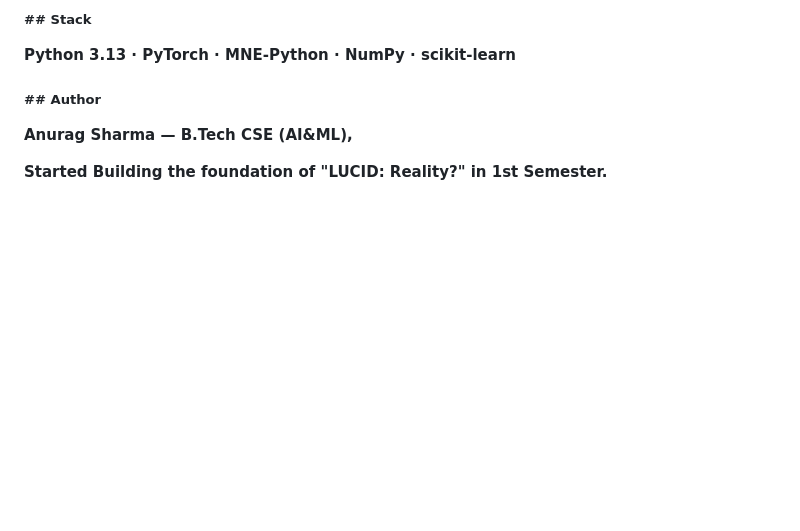
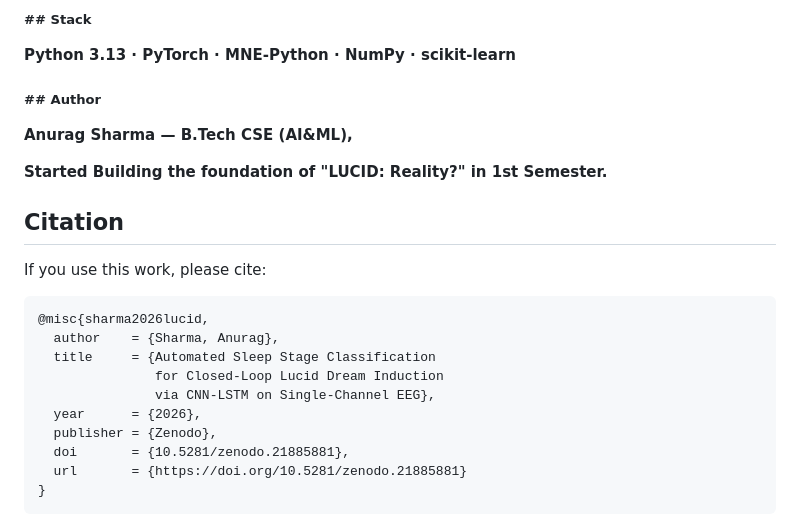
Before and after one commit to anu-rag-007/PROJECT-07, a Markdown page: README.md, the part around one of its changes. GitHub-like rendering; blank space fills up the shorter version.

Commit message:
docs: add Zenodo DOI badge and citation

````diff
--- a/README.md
+++ b/README.md
@@ -197,3 +199,20 @@ collaboratively generated world during **REM** sleep.
 **Anurag Sharma — B.Tech CSE (AI\&ML),**
 
 **Started Building the foundation of "LUCID: Reality?" in 1st Semester.**
+
+## Citation
+
+If you use this work, please cite:
+
+```bibtex
+@misc{sharma2026lucid,
+  author    = {Sharma, Anurag},
+  title     = {Automated Sleep Stage Classification
+               for Closed-Loop Lucid Dream Induction
+               via CNN-LSTM on Single-Channel EEG},
+  year      = {2026},
+  publisher = {Zenodo},
+  doi       = {10.5281/zenodo.21885881},
+  url       = {https://doi.org/10.5281/zenodo.21885881}
+}
+```
````
Also changed, not shown: other parts of README.md (+2 -0 lines).
